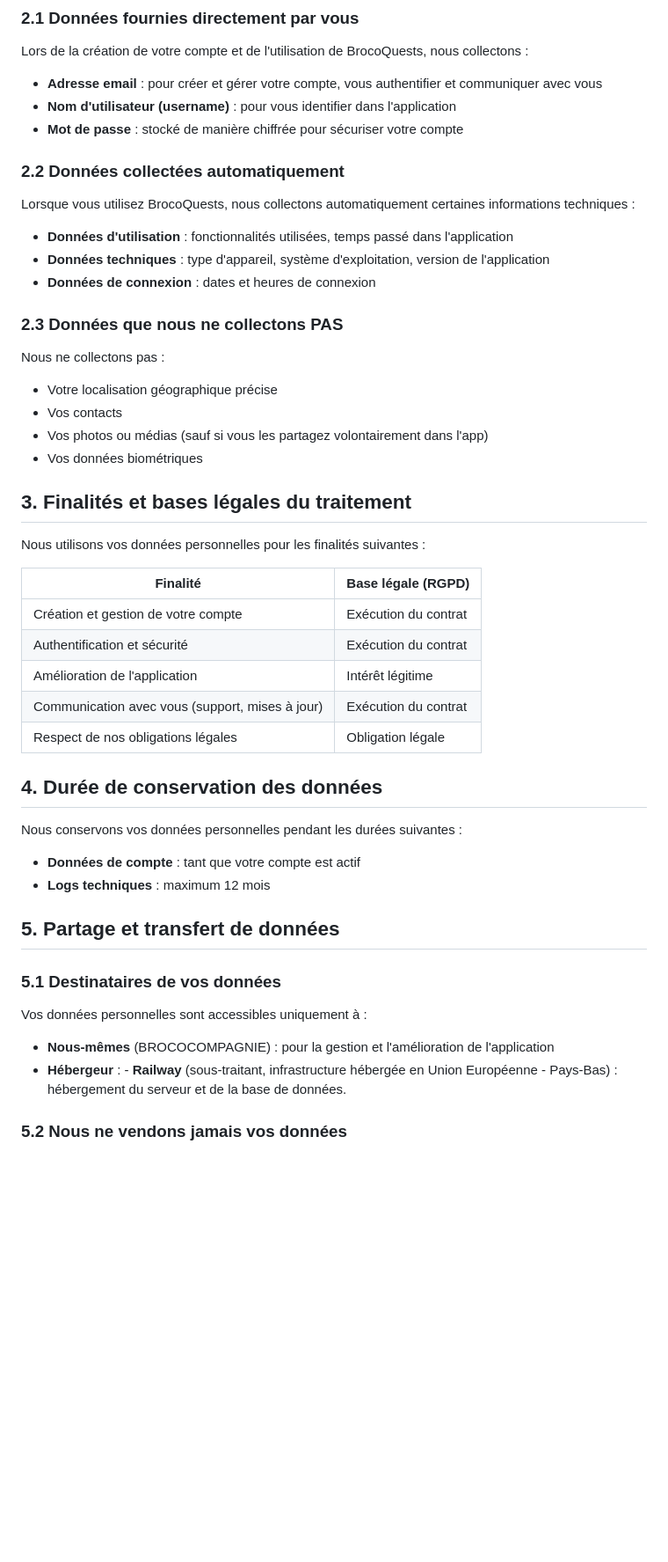
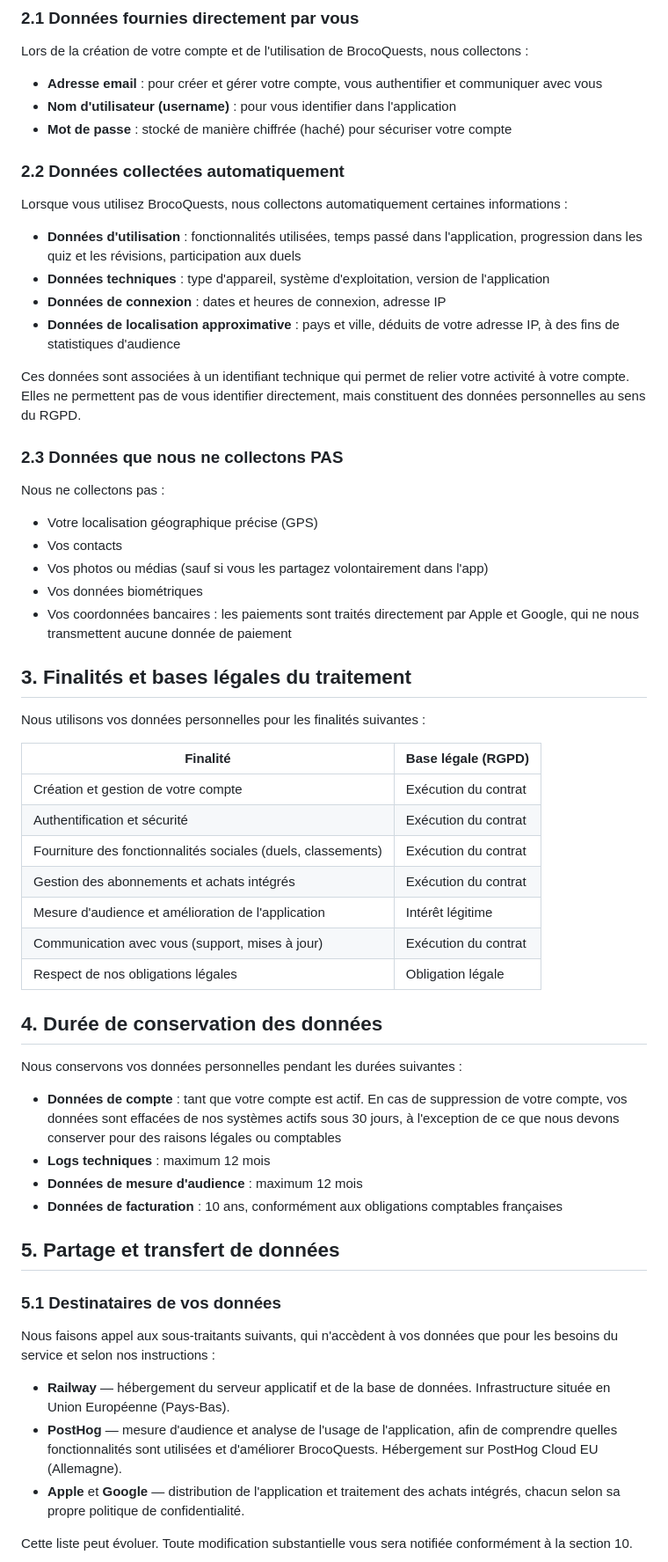
Before and after one commit to Pierrickjay/brocoquests-legal, a Markdown page: politique-confidentialite.md, the part around one of its changes. Shown at 88% size. GitHub-like rendering; blank space fills up the shorter version.

Commit message:
nouvelle poulitique de confidentialité

```diff
--- a/politique-confidentialite.md
+++ b/politique-confidentialite.md
@@ -20,23 +20,28 @@ Lors de la création de votre compte et de l'utilisation de BrocoQuests, nous co
 
 - **Adresse email** : pour créer et gérer votre compte, vous authentifier et communiquer avec vous
 - **Nom d'utilisateur (username)** : pour vous identifier dans l'application
-- **Mot de passe** : stocké de manière chiffrée pour sécuriser votre compte
+- **Mot de passe** : stocké de manière chiffrée (haché) pour sécuriser votre compte
 
 ### 2.2 Données collectées automatiquement
 
-Lorsque vous utilisez BrocoQuests, nous collectons automatiquement certaines informations techniques :
+Lorsque vous utilisez BrocoQuests, nous collectons automatiquement certaines informations :
 
-- **Données d'utilisation** : fonctionnalités utilisées, temps passé dans l'application
+- **Données d'utilisation** : fonctionnalités utilisées, temps passé dans l'application, progression dans les quiz et les révisions, participation aux duels
 - **Données techniques** : type d'appareil, système d'exploitation, version de l'application
-- **Données de connexion** : dates et heures de connexion
+- **Données de connexion** : dates et heures de connexion, adresse IP
+- **Données de localisation approximative** : pays et ville, déduits de votre adresse IP, à des fins de statistiques d'audience
+
+Ces données sont associées à un identifiant technique qui permet de relier votre activité à votre compte. Elles ne permettent pas de vous identifier directement, mais constituent des données personnelles au sens du RGPD.
 
 ### 2.3 Données que nous ne collectons PAS
 
 Nous ne collectons pas :
-- Votre localisation géographique précise
+
+- Votre localisation géographique précise (GPS)
 - Vos contacts
 - Vos photos ou médias (sauf si vous les partagez volontairement dans l'app)
 - Vos données biométriques
+- Vos coordonnées bancaires : les paiements sont traités directement par Apple et Google, qui ne nous transmettent aucune donnée de paiement
 
 ## 3. Finalités et bases légales du traitement
 
@@ -46,7 +51,9 @@ Nous utilisons vos données personnelles pour les finalités suivantes :
 |----------|-------------------|
 | Création et gestion de votre compte | Exécution du contrat |
 | Authentification et sécurité | Exécution du contrat |
-| Amélioration de l'application | Intérêt légitime |
+| Fourniture des fonctionnalités sociales (duels, classements) | Exécution du contrat |
+| Gestion des abonnements et achats intégrés | Exécution du contrat |
+| Mesure d'audience et amélioration de l'application | Intérêt légitime |
 | Communication avec vous (support, mises à jour) | Exécution du contrat |
 | Respect de nos obligations légales | Obligation légale |
 
@@ -54,18 +61,20 @@ Nous utilisons vos données personnelles pour les finalités suivantes :
 
 Nous conservons vos données personnelles pendant les durées suivantes :
 
-- **Données de compte** : tant que votre compte est actif
+- **Données de compte** : tant que votre compte est actif. En cas de suppression de votre compte, vos données sont effacées de nos systèmes actifs sous 30 jours, à l'exception de ce que nous devons conserver pour des raisons légales ou comptables
 - **Logs techniques** : maximum 12 mois
+- **Données de mesure d'audience** : maximum 12 mois
+- **Données de facturation** : 10 ans, conformément aux obligations comptables françaises
 
 ## 5. Partage et transfert de données
 
 ### 5.1 Destinataires de vos données
 
-Vos données personnelles sont accessibles uniquement à :
+Nous faisons appel aux sous-traitants suivants, qui n'accèdent à vos données que pour les besoins du service et selon nos instructions :
 
-- **Nous-mêmes** (BROCOCOMPAGNIE) : pour la gestion et l'amélioration de l'application
-- **Hébergeur** : - **Railway** (sous-traitant, infrastructure hébergée en Union Européenne -
-  Pays-Bas) : hébergement du serveur et de la base de données.
+- **Railway** — hébergement du serveur applicatif et de la base de données. Infrastructure située en Union Européenne (Pays-Bas).
+- **PostHog** — mesure d'audience et analyse de l'usage de l'application, afin de comprendre quelles fonctionnalités sont utilisées et d'améliorer BrocoQuests. Hébergement sur PostHog Cloud EU (Allemagne).
+- **Apple** et **Google** — distribution de l'application et traitement des achats intégrés, chacun selon sa propre politique de confidentialité.
 
-### 5.2 Nous ne vendons jamais vos données
+Cette liste peut évoluer. Toute modification substantielle vous sera notifiée conformément à la section 10.
 
```
Also changed, not shown: other parts of politique-confidentialite.md (+34 -14 lines).
